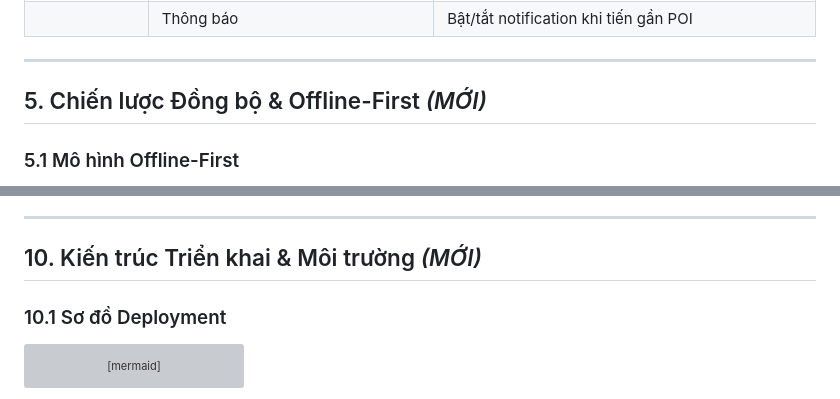
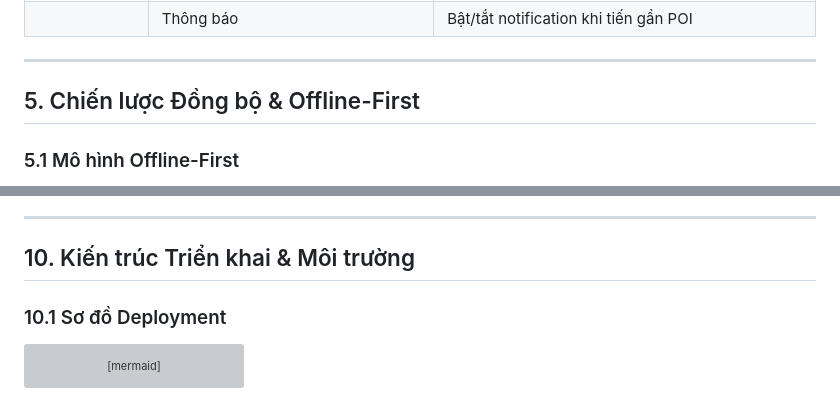
Before and after one commit to VQuang287/Project-CSharp-SGU, a Markdown page: README.md, 2 parts joined by grey strips. Drawn GitHub-style; grey boxes are pictures that could not be loaded.

```diff
--- a/README.md
+++ b/README.md
@@ -310,7 +310,7 @@ graph TD
 
 ---
 
-## 5. Chiến lược Đồng bộ & Offline-First *(MỚI)*
+## 5. Chiến lược Đồng bộ & Offline-First
 
 ### 5.1 Mô hình Offline-First
 
@@ -664,7 +664,7 @@ erDiagram
 
 ---
 
-## 10. Kiến trúc Triển khai & Môi trường *(MỚI)*
+## 10. Kiến trúc Triển khai & Môi trường
 
 ### 10.1 Sơ đồ Deployment
 
```
Also changed, not shown: other parts of README.md (+2 -2 lines).
